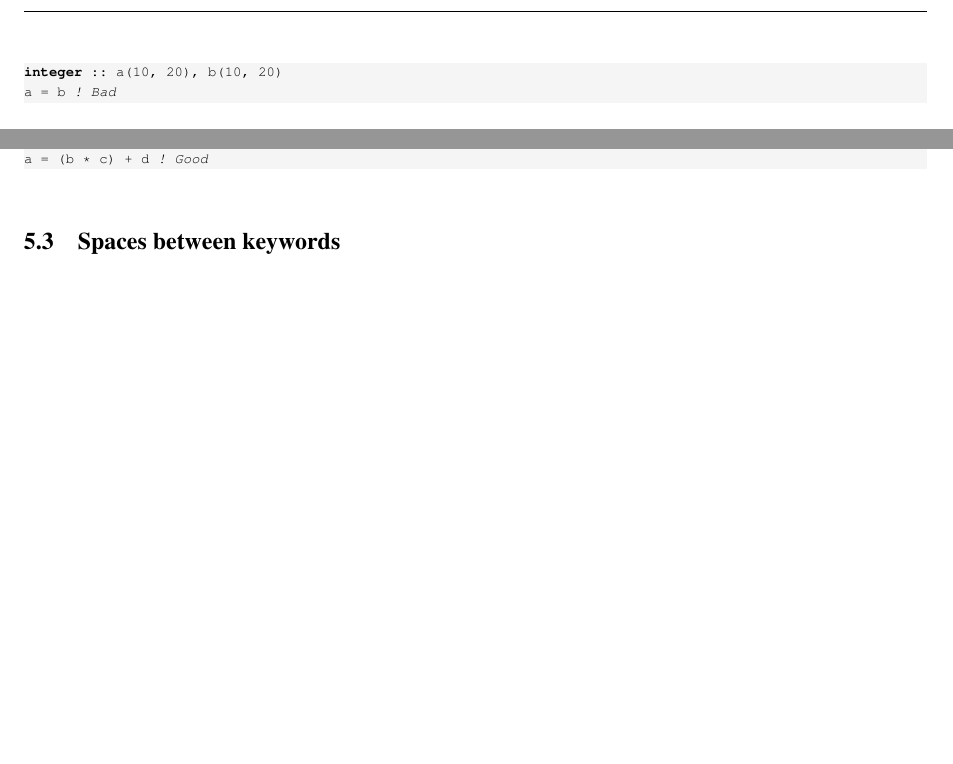
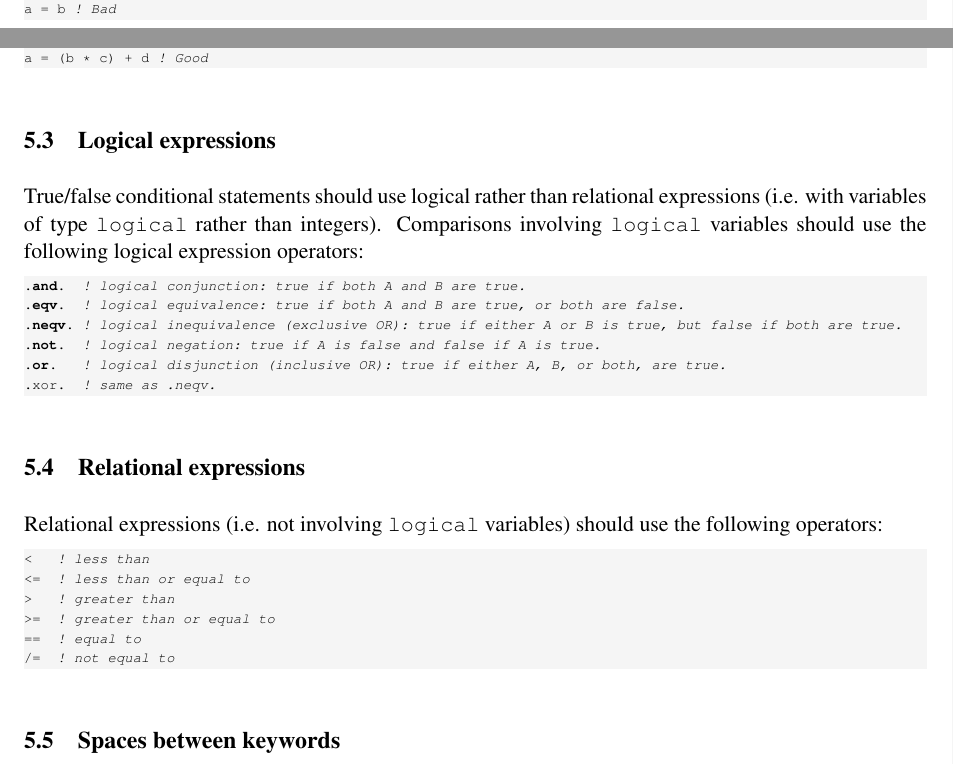
Before and after one commit to asimovpp/asimov-ccs, a LaTeX document (style_guide/source.tex): two parts of page 3 of 3 before the commit and two parts of page 3 of 4 after it, joined at a grey line, cut at the place of the change, the shorter picture padded with empty space. Compiled offline with pdfLaTeX; a LaTeX package or settings file that is missing is left out.

Commit message:
Added sections on logical and relational expressions

```diff
--- a/style_guide/source.tex
+++ b/style_guide/source.tex
@@ -150,6 +149,38 @@ integer :: a, b, c, d
 a = (b * c) + d ! Good
 \end{lstlisting}
 
+\subsection{Logical expressions}
+True/false conditional statements should use logical rather than relational expressions (i.e. with variables of
+type \texttt{logical} rather than integers). Comparisons involving \texttt{logical} variables should use the
+following logical expression operators:
+\begin{lstlisting}[
+	language=fortran,
+    basicstyle=\fontsize{7}{10}\ttfamily
+    \label{lst:logic_op}
+]
+.and.  ! logical conjunction: true if both A and B are true.
+.eqv.  ! logical equivalence: true if both A and B are true, or both are false.
+.neqv. ! logical inequivalence (exclusive OR): true if either A or B is true, but false if both are true.
+.not.  ! logical negation: true if A is false and false if A is true.
+.or.   ! logical disjunction (inclusive OR): true if either A, B, or both, are true.
+.xor.  ! same as .neqv.
+\end{lstlisting}
+
+\subsection{Relational expressions}
+Relational expressions (i.e. not involving \texttt{logical} variables) should use the following operators:
+\begin{lstlisting}[
+	language=fortran,
+    basicstyle=\fontsize{7}{10}\ttfamily
+    \label{lst:logic_op}
+]
+<   ! less than
+<=  ! less than or equal to
+>   ! greater than
+>=  ! greater than or equal to
+==  ! equal to
+/=  ! not equal to
+\end{lstlisting}
+
 \subsection{Spaces between keywords}
 The following keywords should be written with spaces, rather than as a single word:
 \begin{lstlisting}[
```
Also changed, not shown: style_guide/source.tex (8 more changed lines).
